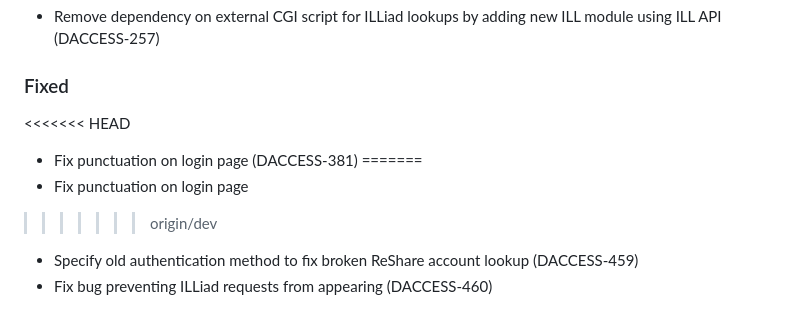
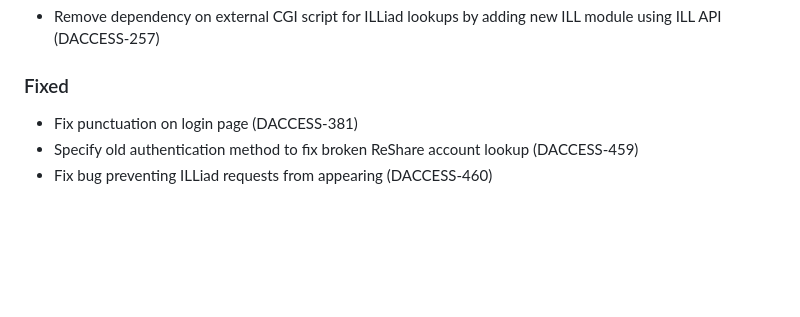
Before and after one commit to cul-it/cul-my-account, a Markdown page: release_notes.md, the part around the change. Drawn GitHub-style; blank space fills up the shorter version.

Commit message:
Fix merge conflict

```diff
--- a/release_notes.md
+++ b/release_notes.md
@@ -5,11 +5,7 @@
 - Remove dependency on external CGI script for ILLiad lookups by adding new ILL module using ILL API (DACCESS-257)
 
 ### Fixed
-<<<<<<< HEAD
 - Fix punctuation on login page (DACCESS-381)
-=======
-- Fix punctuation on login page
->>>>>>> origin/dev
 - Specify old authentication method to fix broken ReShare account lookup (DACCESS-459)
 - Fix bug preventing ILLiad requests from appearing (DACCESS-460)
 
```
